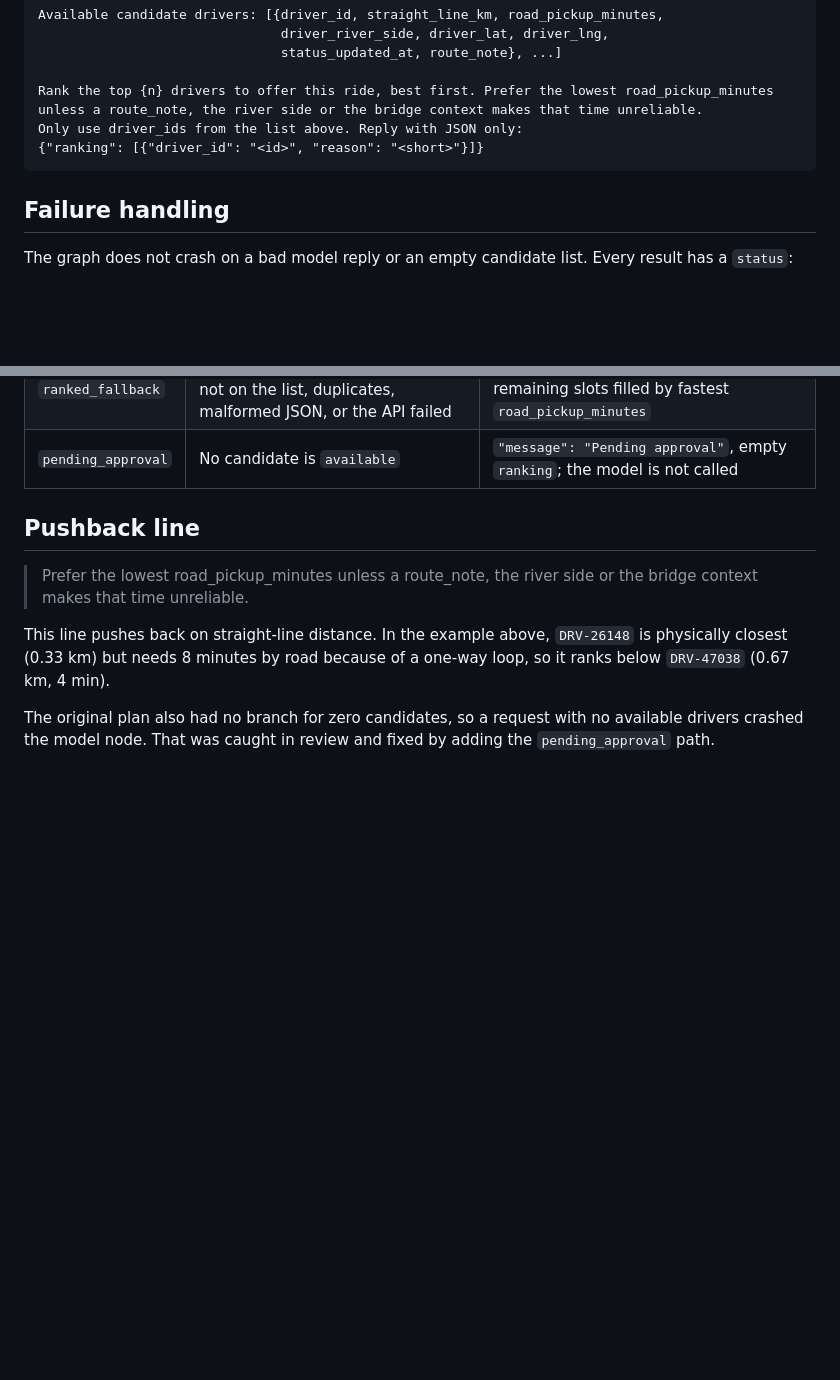
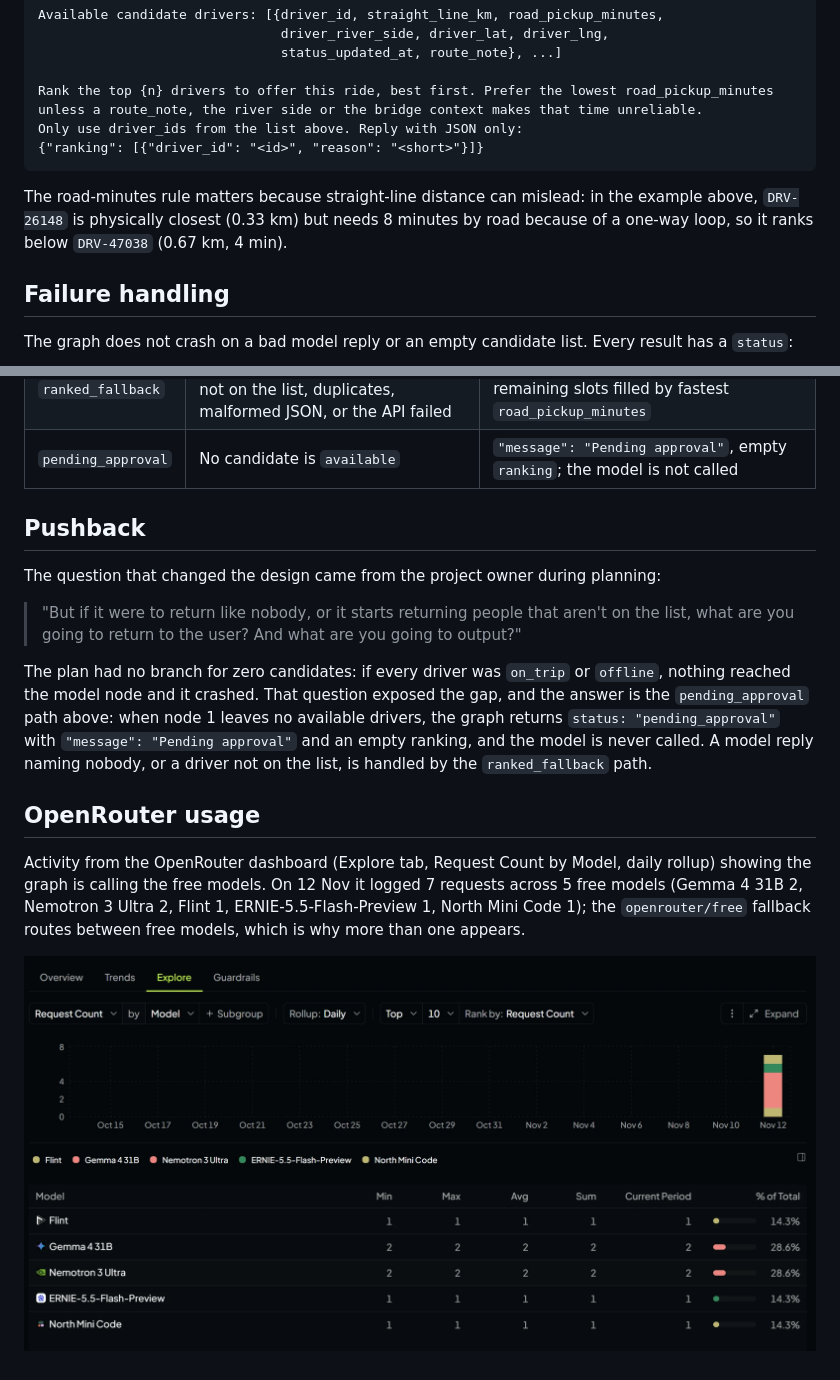
Before and after one commit to DylanRolfe/ride-dispatch-langgraph, a Markdown page: README.md, 2 parts joined by grey strips. Rendered like a GitHub page; pictures changed too: docs/openrouter-activity.png (added); blank space fills up the shorter version.

Commit message:
README: quote the zero-candidate pushback question; add OpenRouter usage screenshot

````diff
--- a/README.md
+++ b/README.md
@@ -50,6 +50,8 @@ Only use driver_ids from the list above. Reply with JSON only:
 {"ranking": [{"driver_id": "<id>", "reason": "<short>"}]}
 ```
 
+The road-minutes rule matters because straight-line distance can mislead: in the example above, `DRV-26148` is physically closest (0.33 km) but needs 8 minutes by road because of a one-way loop, so it ranks below `DRV-47038` (0.67 km, 4 min).
+
 ## Failure handling
 
 The graph does not crash on a bad model reply or an empty candidate list. Every result has a `status`:
@@ -60,10 +62,16 @@ The graph does not crash on a bad model reply or an empty candidate list. Every
 | `ranked_fallback` | Model returned null / "nobody", IDs not on the list, duplicates, malformed JSON, or the API failed | Valid picks kept in the model's order, remaining slots filled by fastest `road_pickup_minutes` |
 | `pending_approval` | No candidate is `available` | `"message": "Pending approval"`, empty `ranking`; the model is not called |
 
-## Pushback line
+## Pushback
 
-> Prefer the lowest road_pickup_minutes unless a route_note, the river side or the bridge context makes that time unreliable.
+The question that changed the design came from the project owner during planning:
 
-This line pushes back on straight-line distance. In the example above, `DRV-26148` is physically closest (0.33 km) but needs 8 minutes by road because of a one-way loop, so it ranks below `DRV-47038` (0.67 km, 4 min).
+> "But if it were to return like nobody, or it starts returning people that aren't on the list, what are you going to return to the user? And what are you going to output?"
 
-The original plan also had no branch for zero candidates, so a request with no available drivers crashed the model node. That was caught in review and fixed by adding the `pending_approval` path.
+The plan had no branch for zero candidates: if every driver was `on_trip` or `offline`, nothing reached the model node and it crashed. That question exposed the gap, and the answer is the `pending_approval` path above: when node 1 leaves no available drivers, the graph returns `status: "pending_approval"` with `"message": "Pending approval"` and an empty ranking, and the model is never called. A model reply naming nobody, or a driver not on the list, is handled by the `ranked_fallback` path.
+
+## OpenRouter usage
+
+Activity from the OpenRouter dashboard (Explore tab, Request Count by Model, daily rollup) showing the graph is calling the free models. On 12 Nov it logged 7 requests across 5 free models (Gemma 4 31B 2, Nemotron 3 Ultra 2, Flint 1, ERNIE-5.5-Flash-Preview 1, North Mini Code 1); the `openrouter/free` fallback routes between free models, which is why more than one appears.
+
+![OpenRouter activity](docs/openrouter-activity.png)
````
